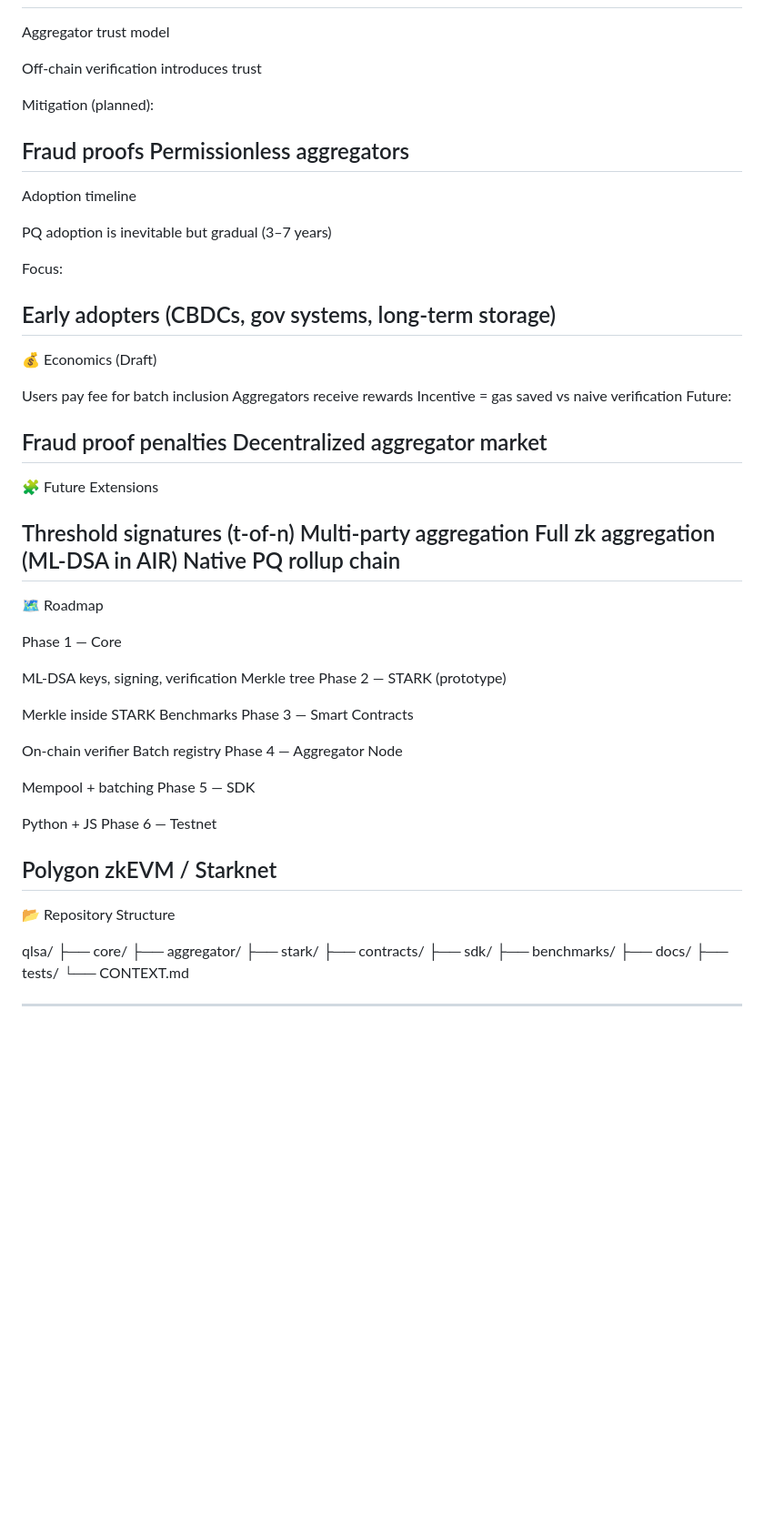
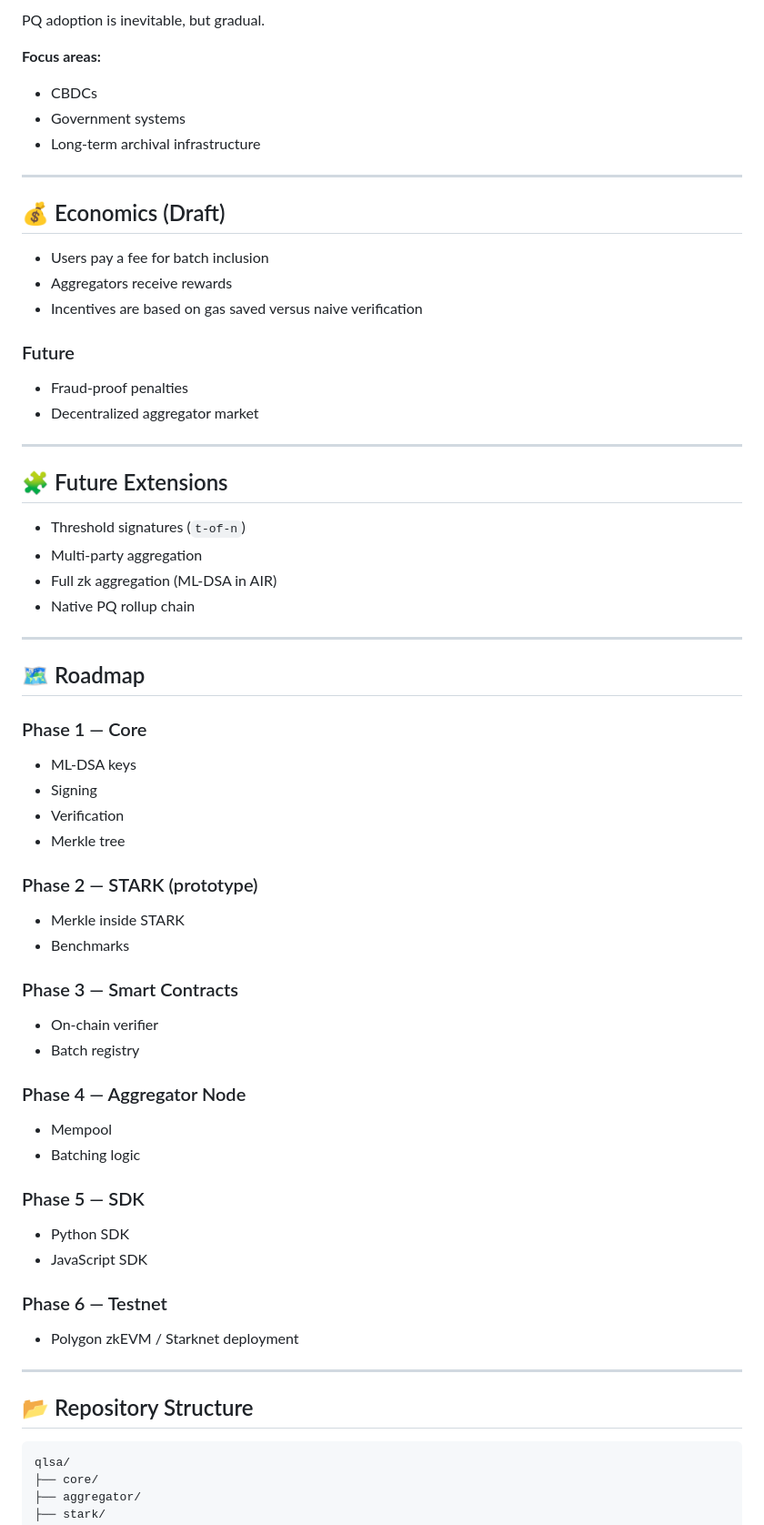
Before and after one commit to hoxitoo/QLSA, a Markdown page: README.md, the part around one of its changes. Shown at 91% size. Rendered like a GitHub page; blank space fills up the shorter version.

Commit message:
Refactor README formatting

````diff
--- a/README.md
+++ b/README.md
@@ -141,70 +156,66 @@ Benchmark before integration
+PQ adoption is inevitable, but gradual.
+
+**Focus areas:**
+- CBDCs
+- Government systems
+- Long-term archival infrastructure
+
 ---
 
-Aggregator trust model
+## 💰 Economics (Draft)
 
-Off-chain verification introduces trust
+- Users pay a fee for batch inclusion
+- Aggregators receive rewards
+- Incentives are based on gas saved versus naive verification
 
-Mitigation (planned):
+### Future
 
-Fraud proofs
-Permissionless aggregators
+- Fraud-proof penalties
+- Decentralized aggregator market
+
 ---
 
-Adoption timeline
+## 🧩 Future Extensions
 
-PQ adoption is inevitable but gradual (3–7 years)
+- Threshold signatures (`t-of-n`)
+- Multi-party aggregation
+- Full zk aggregation (ML-DSA in AIR)
+- Native PQ rollup chain
 
-Focus:
-
-Early adopters (CBDCs, gov systems, long-term storage)
 ---
 
-💰 Economics (Draft)
+## 🗺 Roadmap
 
-Users pay fee for batch inclusion
-Aggregators receive rewards
-Incentive = gas saved vs naive verification
-Future:
+### Phase 1 — Core
+- ML-DSA keys
+- Signing
+- Verification
+- Merkle tree
 
-Fraud proof penalties
-Decentralized aggregator market
+### Phase 2 — STARK (prototype)
+- Merkle inside STARK
+- Benchmarks
+
+### Phase 3 — Smart Contracts
+- On-chain verifier
+- Batch registry
+
+### Phase 4 — Aggregator Node
+- Mempool
+- Batching logic
+
+### Phase 5 — SDK
+- Python SDK
+- JavaScript SDK
+
+### Phase 6 — Testnet
+- Polygon zkEVM / Starknet deployment
+
 ---
 
-🧩 Future Extensions
+## 📂 Repository Structure
 
-Threshold signatures (t-of-n)
-Multi-party aggregation
-Full zk aggregation (ML-DSA in AIR)
-Native PQ rollup chain
----
-
-🗺 Roadmap
-
-Phase 1 — Core
-
-ML-DSA keys, signing, verification
-Merkle tree
-Phase 2 — STARK (prototype)
-
-Merkle inside STARK
-Benchmarks
-Phase 3 — Smart Contracts
-
-On-chain verifier
-Batch registry
-Phase 4 — Aggregator Node
-
-Mempool + batching
-Phase 5 — SDK
-
-Python + JS
-Phase 6 — Testnet
-
-Polygon zkEVM / Starknet
----
-
-📂 Repository Structure
-
+```text
 qlsa/
 ├── core/
 ├── aggregator/
````
Also changed, not shown: other parts of README.md (+111 -96 lines).
